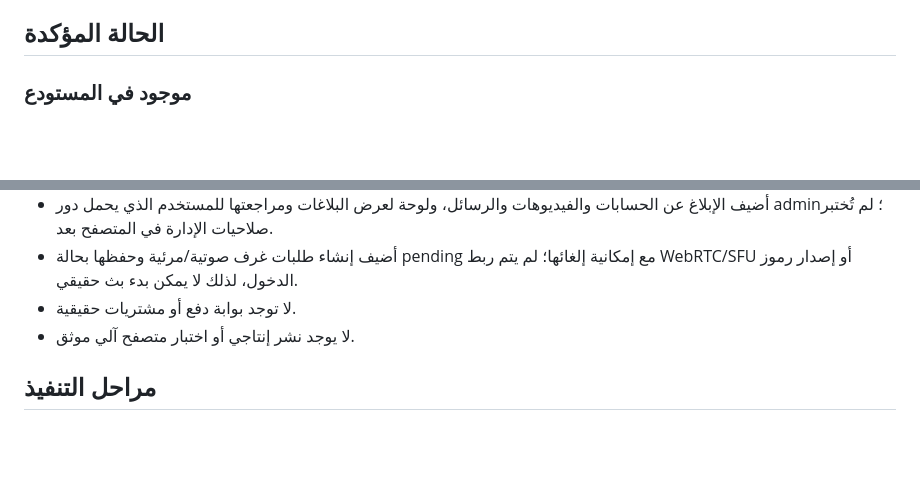
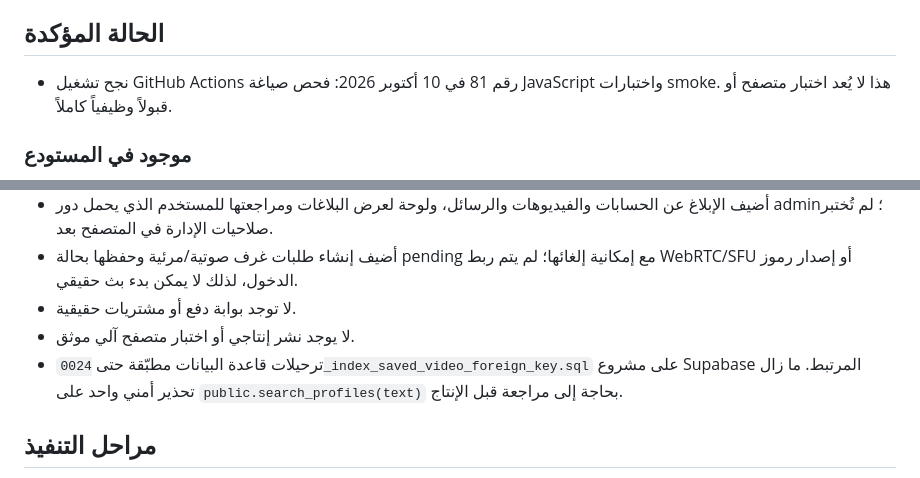
Before and after one commit to xlive18official/xlive18, a Markdown page: docs/ROADMAP.md, 2 parts joined by grey strips. Drawn GitHub-style; blank space fills up the shorter version.

Commit message:
Record successful CI run and current database/security status

```diff
--- a/docs/ROADMAP.md
+++ b/docs/ROADMAP.md
@@ -11,6 +11,8 @@
 - تُجرى تغييرات صغيرة يمكن مراجعتها، مع الحفاظ على الملفات الموجودة.
 
 ## الحالة المؤكدة
+
+- نجح تشغيل GitHub Actions رقم 81 في 10 أكتوبر 2026: فحص صياغة JavaScript واختبارات smoke. هذا لا يُعد اختبار متصفح أو قبولاً وظيفياً كاملاً.
 
 ### موجود في المستودع
 - فُحص الفرع `main` وصلاحية الكتابة، وتأكد Commit اختبار الاتصال.
@@ -40,6 +42,7 @@
 - أضيف إنشاء طلبات غرف صوتية/مرئية وحفظها بحالة pending مع إمكانية إلغائها؛ لم يتم ربط WebRTC/SFU أو إصدار رموز الدخول، لذلك لا يمكن بدء بث حقيقي.
 - لا توجد بوابة دفع أو مشتريات حقيقية.
 - لا يوجد نشر إنتاجي أو اختبار متصفح آلي موثق.
+- ترحيلات قاعدة البيانات مطبّقة حتى `0024_index_saved_video_foreign_key.sql` على مشروع Supabase المرتبط. ما زال تحذير أمني واحد على `public.search_profiles(text)` بحاجة إلى مراجعة قبل الإنتاج.
 
 ## مراحل التنفيذ
 
```
